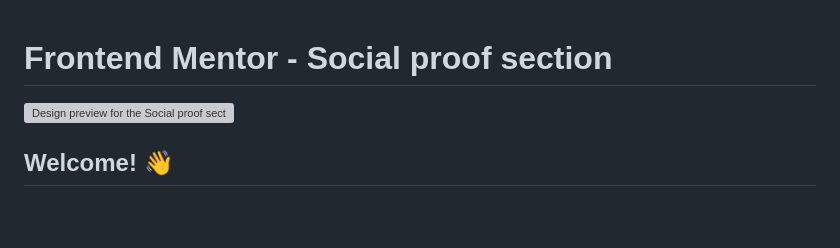
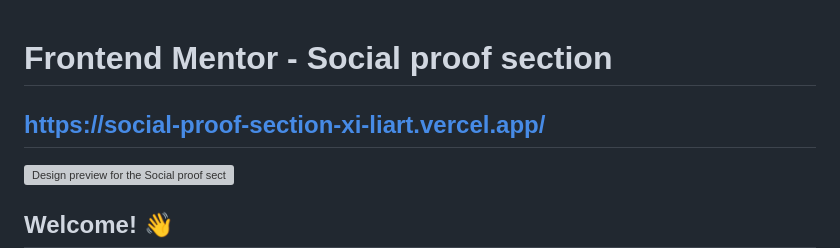
Before and after one commit to hirohiro2255/social-proof-section, a Markdown page: README.md, the part around the change. GitHub-like rendering; blank space fills up the shorter version; grey boxes are pictures that could not be loaded.

Commit message:
Deploy to Vercel

```diff
--- a/README.md
+++ b/README.md
@@ -1,4 +1,6 @@
 # Frontend Mentor - Social proof section
+
+## https://social-proof-section-xi-liart.vercel.app/
 
 ![Design preview for the Social proof section coding challenge](./design/desktop-preview.jpg)
 
```
